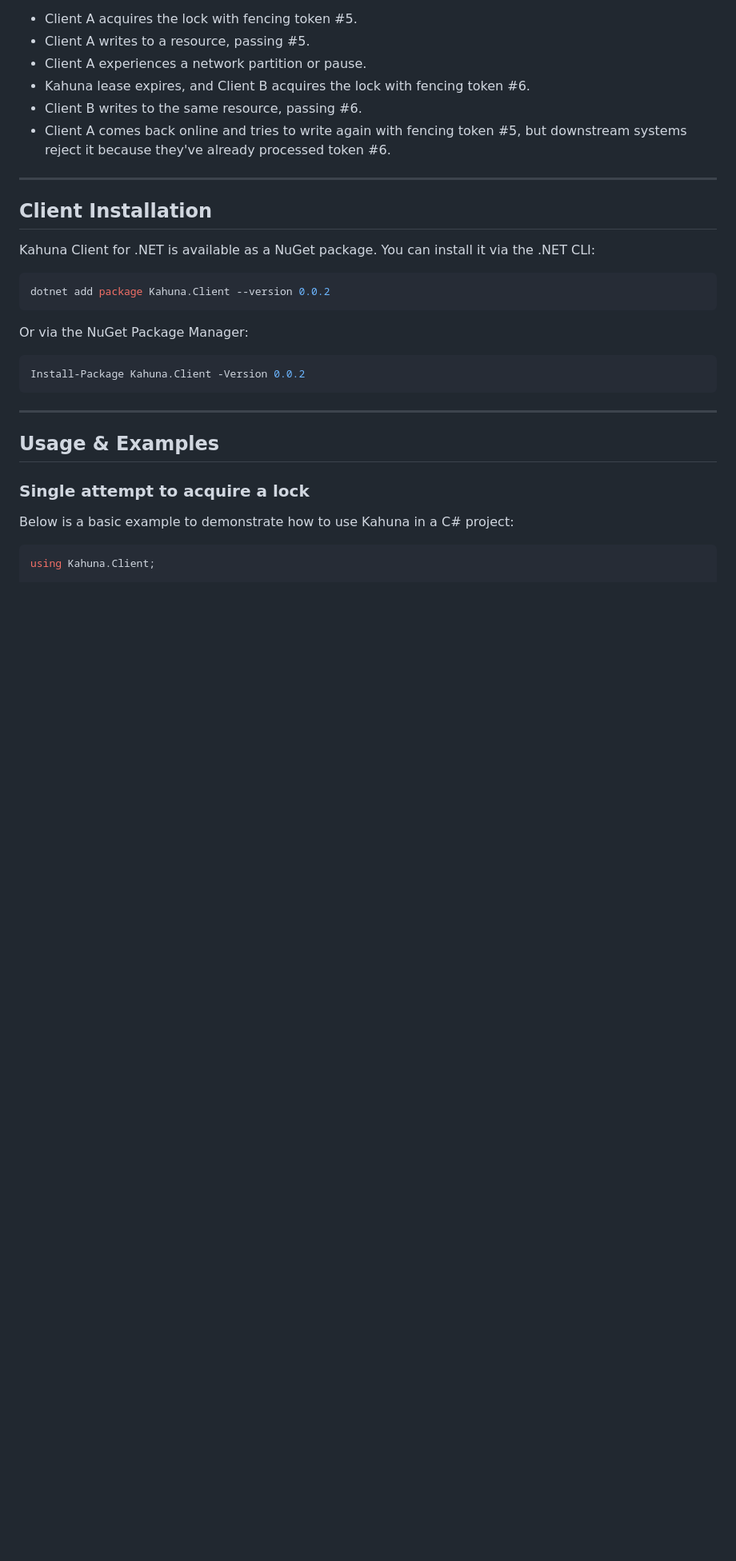
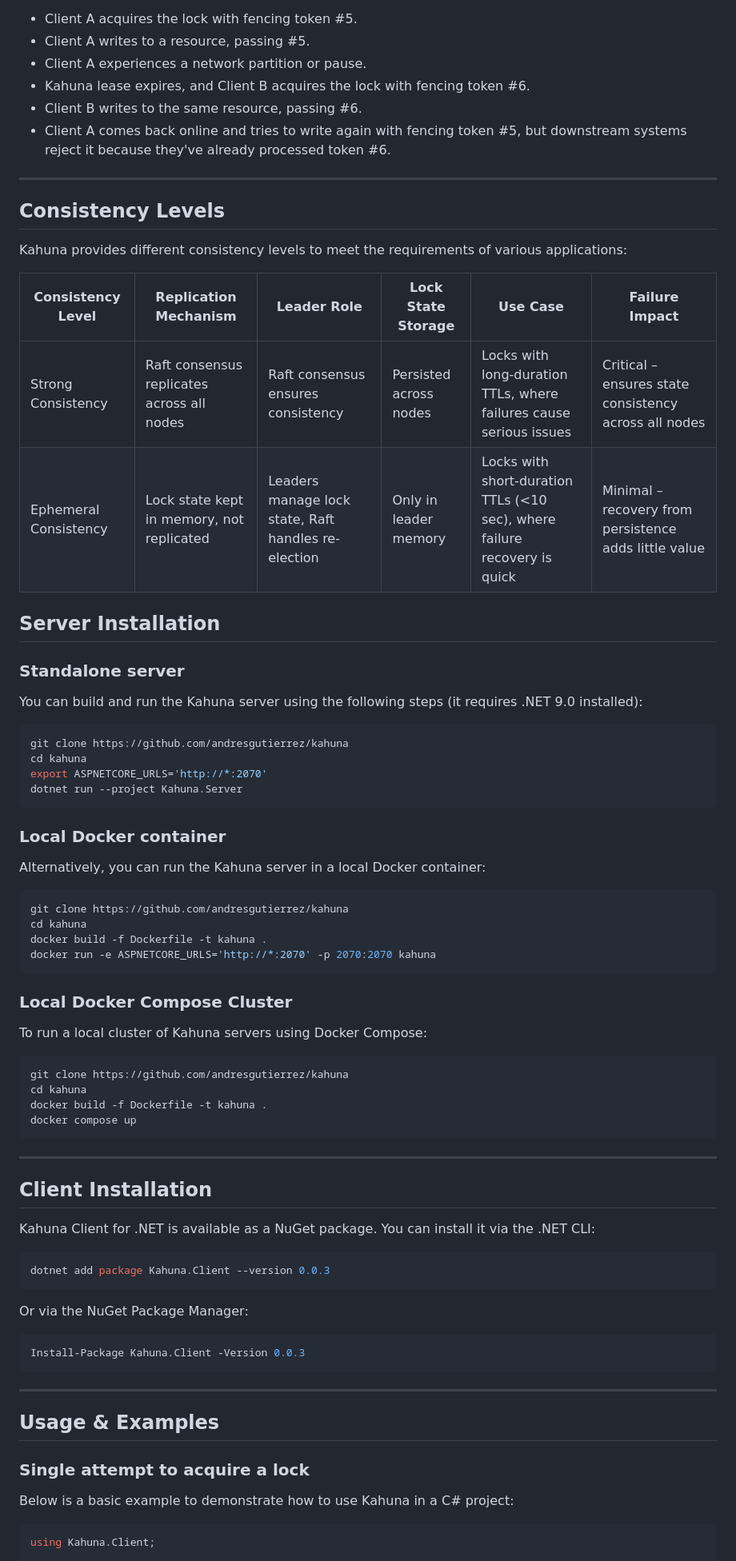
Before and after one commit to kahunakv/kahuna, a Markdown page: README.md, the part around one of its changes. Shown at 80% size. Drawn GitHub-style; blank space fills up the shorter version.

Commit message:
Added instructions to run server

````diff
--- a/README.md
+++ b/README.md
@@ -153,18 +155,64 @@ Example Flow:
 
 ---
 
+## Consistency Levels
+
+Kahuna provides different consistency levels to meet the requirements of various applications:
+
+| Consistency Level      | Replication Mechanism                                  | Leader Role                                         | Lock State Storage      | Use Case                                                                 | Failure Impact                                                   |
+|------------------------|--------------------------------------------------------|-----------------------------------------------------|-------------------------|-------------------------------------------------------------------------|------------------------------------------------------------------|
+| Strong Consistency    | Raft consensus replicates across all nodes             | Raft consensus ensures consistency                 | Persisted across nodes  | Locks with long-duration TTLs, where failures cause serious issues      | Critical – ensures state consistency across all nodes            |
+| Ephemeral Consistency | Lock state kept in memory, not replicated              | Leaders manage lock state, Raft handles re-election | Only in leader memory  | Locks with short-duration TTLs (<10 sec), where failure recovery is quick | Minimal – recovery from persistence adds little value            |
+
+## Server Installation
+
+### Standalone server
+
+You can build and run the Kahuna server using the following steps (it requires .NET 9.0 installed):
+
+```bash
+git clone https://github.com/andresgutierrez/kahuna
+cd kahuna
+export ASPNETCORE_URLS='http://*:2070'
+dotnet run --project Kahuna.Server
+```
+
+### Local Docker container
+
+Alternatively, you can run the Kahuna server in a local Docker container:
+
+```bash
+git clone https://github.com/andresgutierrez/kahuna
+cd kahuna
+docker build -f Dockerfile -t kahuna .
+docker run -e ASPNETCORE_URLS='http://*:2070' -p 2070:2070 kahuna
+```
+
+### Local Docker Compose Cluster
+
+To run a local cluster of Kahuna servers using Docker Compose:
+
+```bash
+git clone https://github.com/andresgutierrez/kahuna
+cd kahuna
+docker build -f Dockerfile -t kahuna .
+docker compose up
+```
+
+---
+
 ## Client Installation
 
 Kahuna Client for .NET is available as a NuGet package. You can install it via the .NET CLI:
 
 ```bash
-dotnet add package Kahuna.Client --version 0.0.2
+dotnet add package Kahuna.Client --version 0.0.3
 ```
 
 Or via the NuGet Package Manager:
 
 ```powershell
-Install-Package Kahuna.Client -Version 0.0.2
+Install-Package Kahuna.Client -Version 0.0.3
 ```
 
 ---
````
Also changed, not shown: other parts of README.md (+80 -3 lines).
